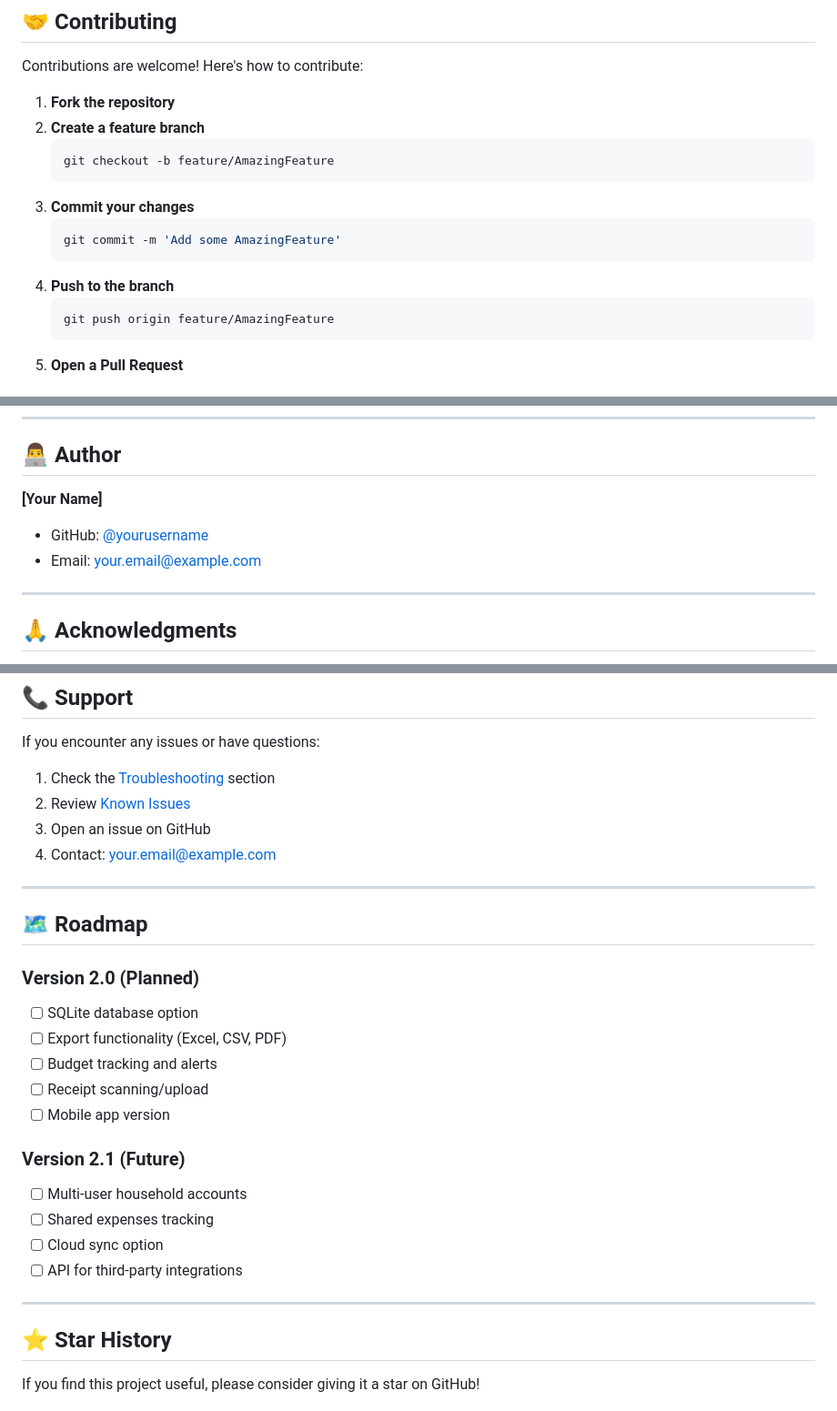
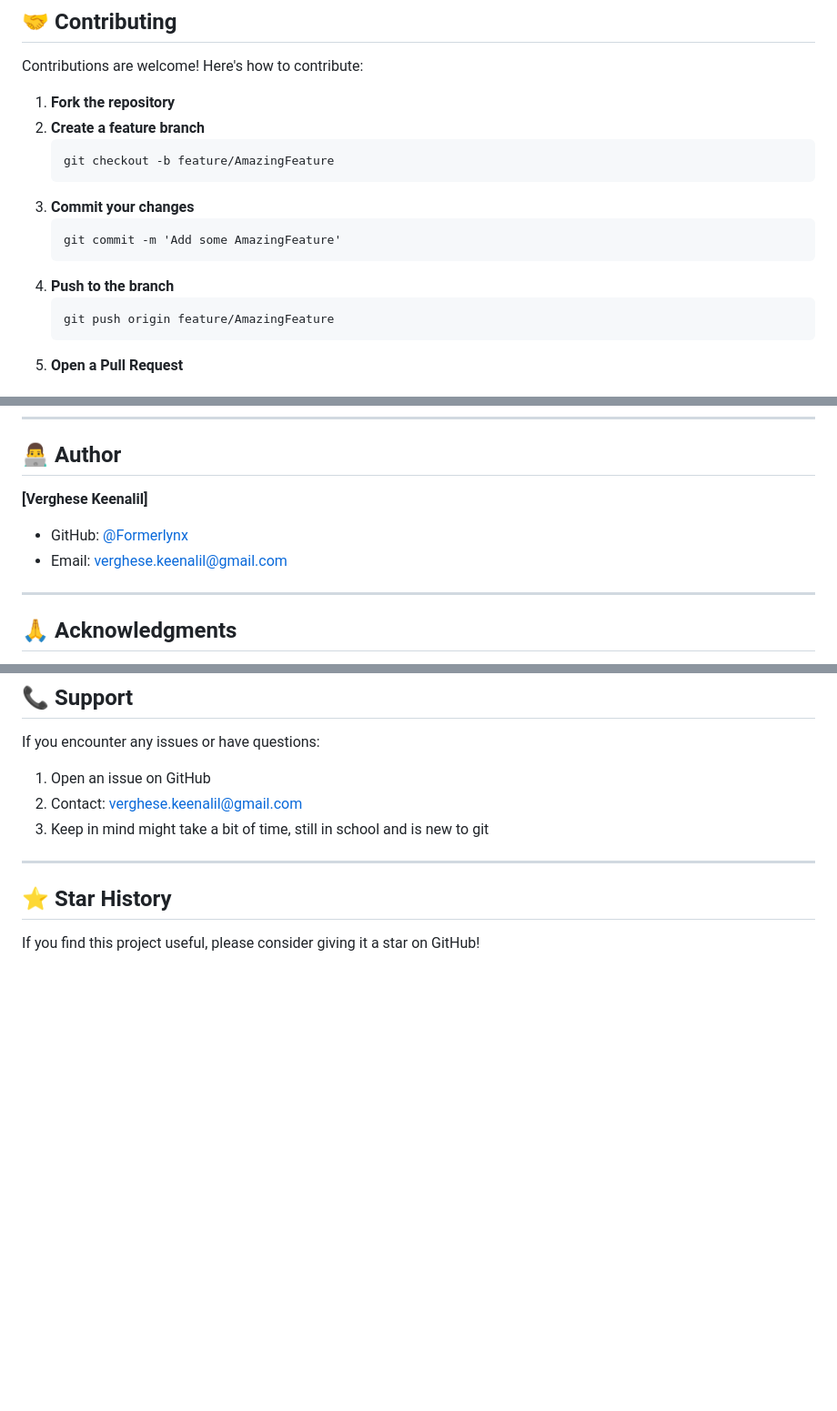
Before and after one commit to Formerlynx/Personal-Expense-Tracker, a Markdown page: README.md, 3 parts joined by grey strips. Shown at 91% size. GitHub-like rendering; blank space fills up the shorter version.

Commit message:
Revise README with new author and contribution details
Updated author information and contact details. Removed roadmap section and adjusted contribution instructions.

````diff
--- a/README.md
+++ b/README.md
@@ -450,15 +450,15 @@ Contributions are welcome! Here's how to contribute:
 
 1. **Fork the repository**
 2. **Create a feature branch**
-   ```bash
+   ```
    git checkout -b feature/AmazingFeature
    ```
 3. **Commit your changes**
-   ```bash
+   ```
    git commit -m 'Add some AmazingFeature'
    ```
 4. **Push to the branch**
-   ```bash
+   ```
    git push origin feature/AmazingFeature
    ```
 5. **Open a Pull Request**
@@ -517,9 +518,9 @@ SOFTWARE.
 
 ## 👨‍💻 Author
 
-**[Your Name]**
-- GitHub: [@yourusername](https://github.com/yourusername)
-- Email: your.email@example.com
+**[Verghese Keenalil]**
+- GitHub: [@Formerlynx](https://github.com/Formerlynx)
+- Email: verghese.keenalil@gmail.com
 
 ---
 
@@ -536,27 +537,9 @@ SOFTWARE.
 
 If you encounter any issues or have questions:
 
-1. Check the [Troubleshooting](#troubleshooting) section
-2. Review [Known Issues](#known-issues--fixes)
-3. Open an issue on GitHub
-4. Contact: your.email@example.com
-
----
-
-## 🗺️ Roadmap
-
-### Version 2.0 (Planned)
-- [ ] SQLite database option
-- [ ] Export functionality (Excel, CSV, PDF)
-- [ ] Budget tracking and alerts
-- [ ] Receipt scanning/upload
-- [ ] Mobile app version
-
-### Version 2.1 (Future)
-- [ ] Multi-user household accounts
-- [ ] Shared expenses tracking
-- [ ] Cloud sync option
-- [ ] API for third-party integrations
+1. Open an issue on GitHub
+2. Contact: verghese.keenalil@gmail.com
+3. Keep in mind might take a bit of time, still in school and is new to git
 
 ---
 
````
Also changed, not shown: other parts of README.md (+1 -0 lines).
